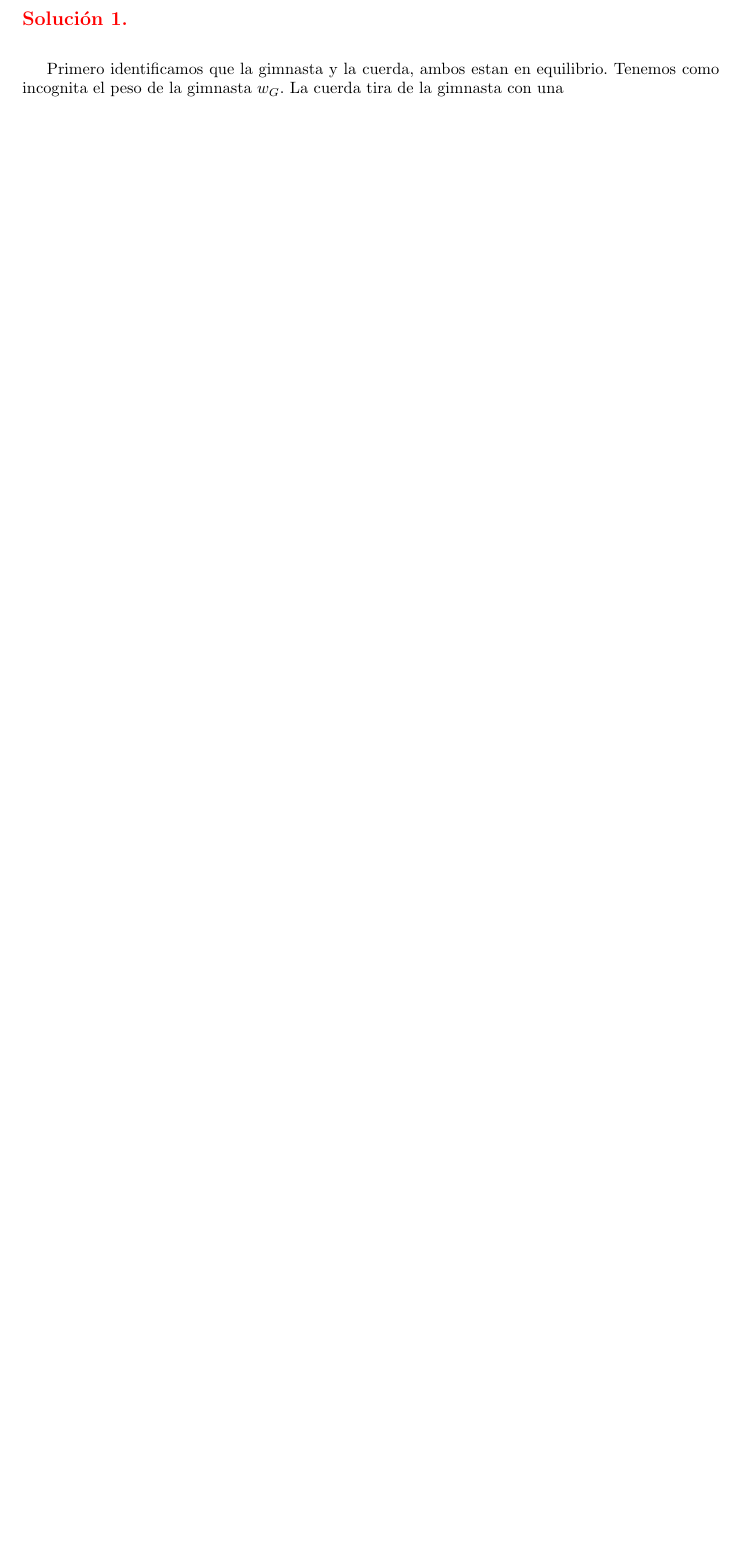
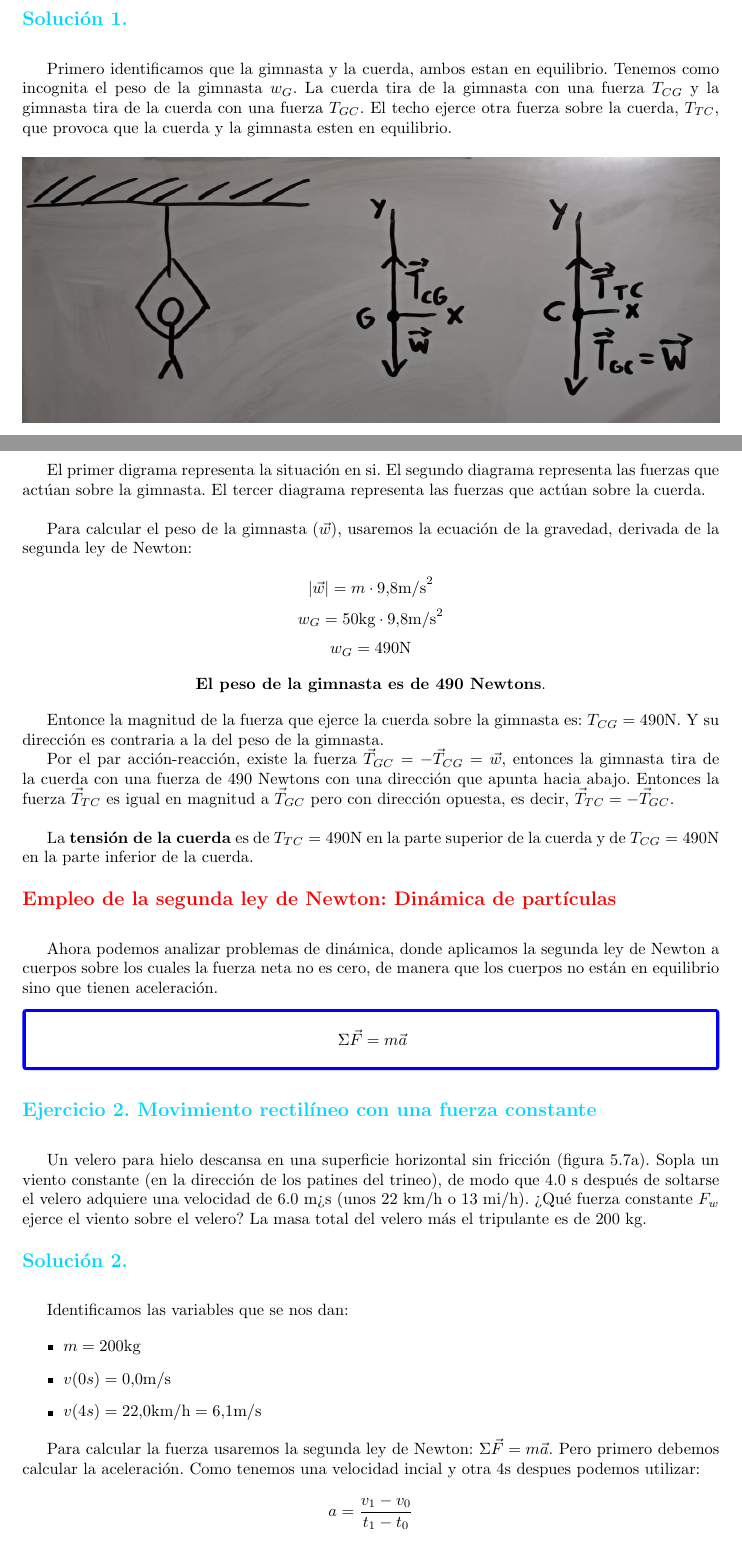
Before and after one commit to KuKe-dev/misApuntesXD, a LaTeX document (Fisica I/Apunte Fisica 1.tex): part of page 10 of 10 before the commit and two parts of pages 10 and 11 of 12 after it, the two joined at a grey line, cut so that both start at the same text, the shorter picture padded with empty space. Compiled offline with pdfLaTeX.

Commit message:
Empleo de la segunda ley de Newton: Dinámica de partículas

```diff
--- a/Fisica I/Apunte Fisica 1.tex
+++ b/Fisica I/Apunte Fisica 1.tex
@@ -26,6 +26,7 @@
 \definecolor{sectionColor}{HTML}{2240f0}
 \definecolor{definicionColor}{HTML}{2240f0}
 \definecolor{titleColor}{HTML}{ff0000}
+\definecolor{exerciceColor}{HTML}{00d5ff}
 
 % --------------- COMANDOS PERSONALIZADOS ---------------
 \newcommand{\newsection}[1]{
@@ -39,6 +40,11 @@
 \newcommand{\newtitle}[1]{
     \vspace{0.5cm}
     \noindent{\large \color{titleColor} \textbf{#1}}\\[0.2cm]
+}
+
+\newcommand{\newex}[1]{
+    \vspace{0.5cm}
+    \noindent{\large \color{exerciceColor} \textbf{#1}}\\[0.2cm]
 }
 
 \newcommand{\bl}[1]{\textbf{#1}}
@@ -527,6 +533,59 @@
         \item ¿Qué tensión hay en la parte superior de la cuerda?
     \end{enumerate}
 
-    \newtitle{Solución 1.}
+    \newex{Solución 1.}
 
-    \par Primero identificamos que la gimnasta y la cuerda, ambos estan en equilibrio. Tenemos como incognita el peso de la gimnasta $w_G$. La cuerda tira de la gimnasta con una
+    \par Primero identificamos que la gimnasta y la cuerda, ambos estan en equilibrio. Tenemos como incognita el peso de la gimnasta $w_G$. La cuerda tira de la gimnasta con una fuerza $T_{CG}$ y la gimnasta tira de la cuerda con una fuerza $T_{GC}$. El techo ejerce otra fuerza sobre la cuerda, $T_{TC}$, que provoca que la cuerda y la gimnasta esten en equilibrio.
+
+    \begin{figure}[H]
+        \centering
+        \includegraphics[width=\textwidth]{img/3.1-1.png}
+    \end{figure}
+
+    \par El primer digrama representa la situación en si. El segundo diagrama representa las fuerzas que actúan sobre la gimnasta. El tercer diagrama representa las fuerzas que actúan sobre la cuerda.
+
+    \quad
+
+    \par Para calcular el peso de la gimnasta ($\vec{w}$), usaremos la ecuación de la gravedad, derivada de la segunda ley de Newton:
+
+    \[ \lvert \vec{w} \rvert = m \cdot 9.8 \text{m/s}^2 \]
+    \[ w_G = 50 \text{kg} \cdot 9.8 \text{m/s}^2 \]
+    \[ w_G = 490 \text{N} \]
+
+    \begin{center}
+        \par \bl{El peso de la gimnasta es de 490 Newtons}.
+    \end{center}
+
+    \par Entonce la magnitud de la fuerza que ejerce la cuerda sobre la gimnasta es: $T_{CG} = 490 \text{N}$. Y su dirección es contraria a la del peso de la gimnasta.
+
+    \par Por el par acción-reacción, existe la fuerza $\vec{T}_{GC} = - \vec{T}_{CG} = \vec{w}$, entonces la gimnasta tira de la cuerda con una fuerza de 490 Newtons con una dirección que apunta hacia abajo. Entonces la fuerza $\vec{T}_{TC}$ es igual en magnitud a $\vec{T}_{GC}$ pero con dirección opuesta, es decir, $\vec{T}_{TC} = - \vec{T}_{GC}$.
+
+    \quad
+
+    \par La \bl{tensión de la cuerda} es de $T_{TC} = 490 \text{N}$ en la parte superior de la cuerda y de $T_{CG} = 490 \text{N}$ en la parte inferior de la cuerda.
+
+    \newtitle{Empleo de la segunda ley de Newton: Dinámica de partículas}
+
+    \par Ahora podemos analizar problemas de dinámica, donde aplicamos la segunda ley de Newton a cuerpos sobre los cuales la fuerza neta no es cero, de manera que los cuerpos no están en equilibrio sino que tienen aceleración.
+
+    \definicion{
+        \centering
+        \( \Sigma \vec{F} = m \vec{a} \)
+    }
+
+    \newex{Ejercicio 2. Movimiento rectilíneo con una fuerza constante}
+
+    \par Un velero para hielo descansa en una superficie horizontal sin fricción (figura 5.7a). Sopla un viento constante (en la dirección de los patines del trineo), de modo que 4.0 s después de soltarse el velero adquiere una velocidad de 6.0 m>s (unos 22 km/h o 13 mi/h). ¿Qué fuerza constante $F_w$ ejerce el viento sobre el velero? La masa total del velero más el tripulante es de 200 kg.
+
+    \newex{Solución 2.}
+
+    \par Identificamos las variables que se nos dan:
+
+    \begin{itemize}
+        \item $m = 200 \text{kg}$
+        \item $v(0s) = 0.0 \text{m/s}$
+        \item $v(4s) = 22.0 \text{km/h} = 6.1 \text{m/s}$
+    \end{itemize}
+
+    \par Para calcular la fuerza usaremos la segunda ley de Newton: $\Sigma \vec{F} = m \vec{a}$. Pero primero debemos calcular la aceleración. Como tenemos una velocidad incial y otra 4s despues podemos utilizar:
+    \[ a = \frac{v_1 - v_0}{t_1 - t_0} \]
```
Also changed, not shown: Fisica I/Apunte Fisica 1.pdf, Fisica I/img/3.1-1.png (added), Fisica I/Apunte Fisica 1.tex (28 more changed lines).
